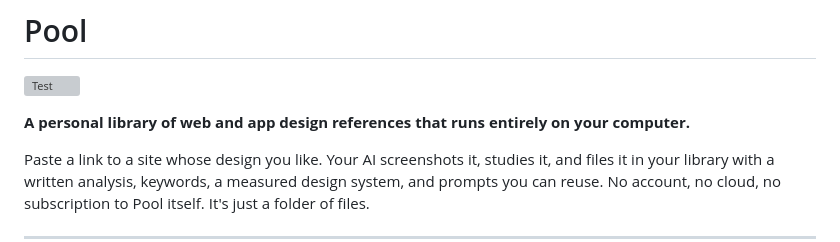
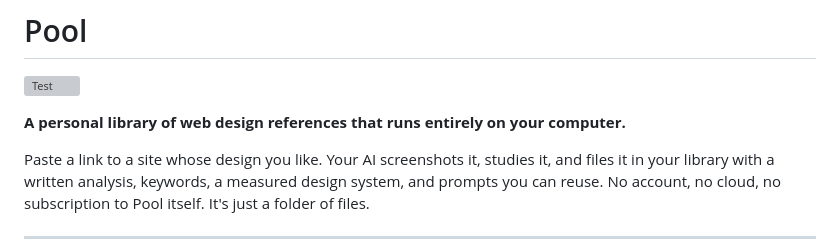
Before and after one commit to YLynnLee/Pool-inspiration-library, a Markdown page: README.md, the part around the change. Drawn GitHub-style; grey boxes are pictures that could not be loaded.

Commit message:
Update project description in README.md

```diff
--- a/README.md
+++ b/README.md
@@ -2,7 +2,7 @@
 
 [![Test](https://github.com/YLynnLee/Pool/actions/workflows/test.yml/badge.svg)](https://github.com/YLynnLee/Pool/actions/workflows/test.yml)
 
-**A personal library of web and app design references that runs entirely on your computer.**
+**A personal library of web design references that runs entirely on your computer.**
 
 Paste a link to a site whose design you like. Your AI screenshots it, studies it, and files it in
 your library with a written analysis, keywords, a measured design system, and prompts you can reuse.
```
